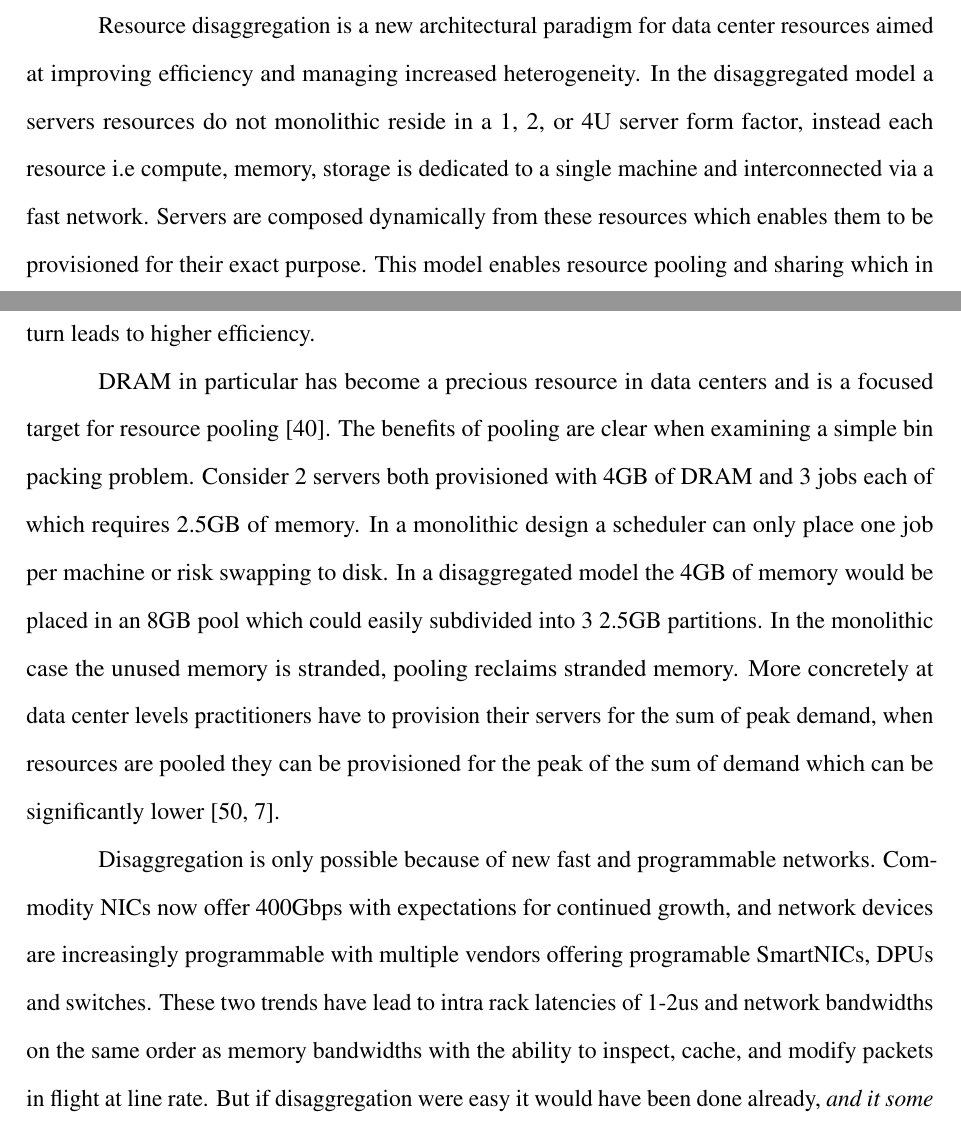
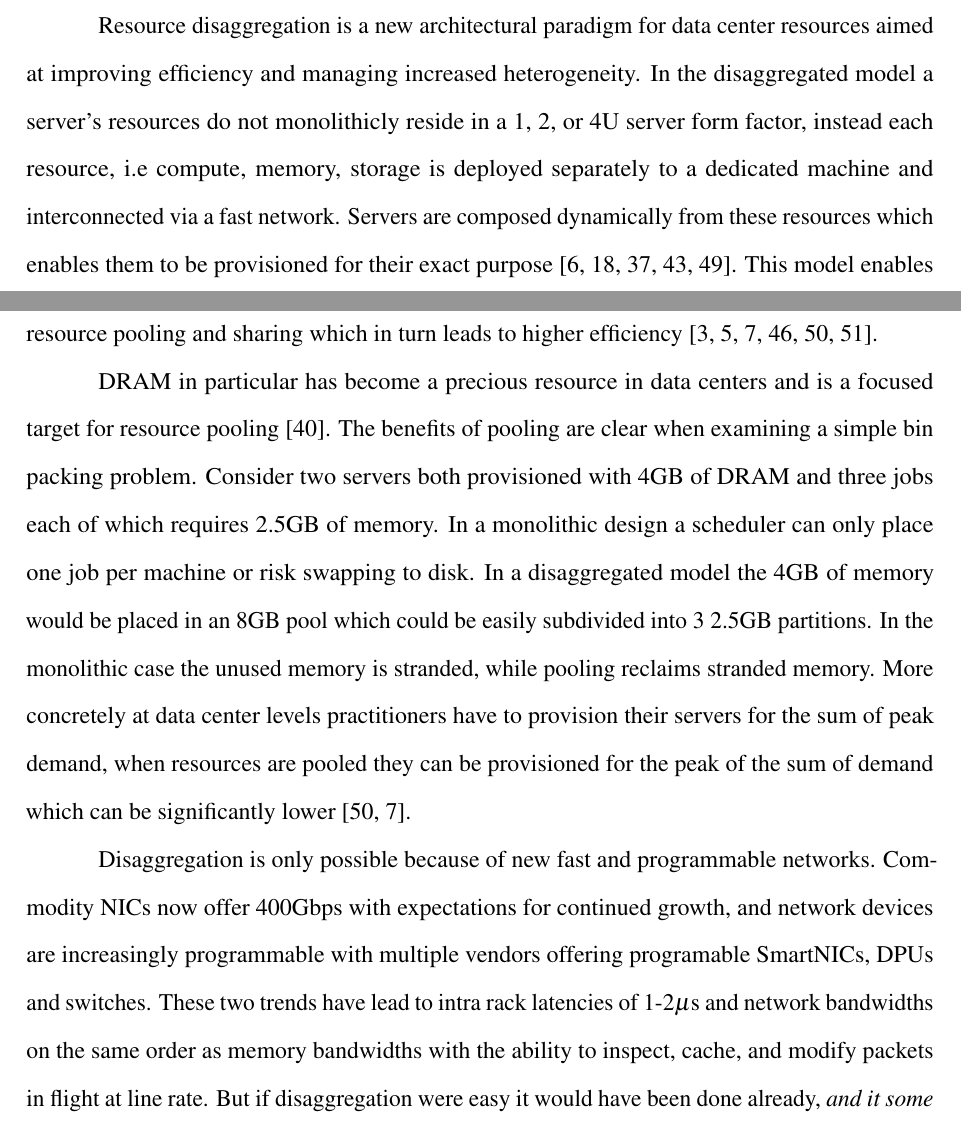
Before and after one commit to wantonsolutions/Thesis, a LaTeX thesis (thesis.tex): two parts of pages 13 and 14 of 41, joined at a grey line, cut so that both start at the same text. Compiled offline with pdfLaTeX.

Commit message:
paragraph

```diff
--- a/thesis.tex
+++ b/thesis.tex
@@ -254,11 +254,12 @@ server design is increasingly heterogeneous with servers being designed for spec
 and workloads.
 
 Resource disaggregation is a new architectural paradigm for data center resources aimed at improving
-efficiency and managing increased heterogeneity. In the disaggregated model a servers resources do
-not monolithic reside in a 1, 2, or 4U server form factor, instead each resource i.e compute,
-memory, storage is dedicated to a single machine and interconnected via a fast network. Servers are
-composed dynamically from these resources which enables them to be provisioned for their exact
-purpose. This model enables resource pooling and sharing which in turn leads to higher efficiency.
+efficiency and managing increased heterogeneity. In the disaggregated model a server's resources do
+not monolithicly reside in a 1, 2, or 4U server form factor, instead each resource, i.e compute,
+memory, storage is deployed separately to a dedicated machine and interconnected via a fast network.
+Servers are composed dynamically from these resources which enables them to be provisioned for their
+exact purpose~\cite{dis-and-app,infiniswap,blade-server,decible,legoos}. This model enables resource
+pooling and sharing which in turn leads to higher efficiency~\cite{regions,fastswap,dsnf,aifm,supernic,ditto}.
 
 % DRAM in particular has quickly become a precious resource in the data center. Main memory capacity,
 % while growing has not kept up with CPU core counts. The result is that per-core memory capacity is
@@ -267,12 +268,12 @@ purpose. This model enables resource pooling and sharing which in turn leads to
 % software to manage them are still undecided.
 
 DRAM in particular has become a precious resource in data centers and is a focused target for
-resource pooling~\cite{micron-memorywall}. The benefits of pooling are clear when examining a
-simple bin packing problem. Consider 2 servers both provisioned with 4GB of DRAM and 3 jobs each of
+resource pooling~\cite{micron-memorywall}. The benefits of pooling are clear when examining a simple
+bin packing problem. Consider two servers both provisioned with 4GB of DRAM and three jobs each of
 which requires 2.5GB of memory. In a monolithic design a scheduler can only place one job per
 machine or risk swapping to disk. In a disaggregated model the 4GB of memory would be placed in an
-8GB pool which could easily subdivided into 3 2.5GB partitions. In the monolithic case the unused
-memory is stranded, pooling reclaims stranded memory.  More concretely at data center levels
+8GB pool which could be easily subdivided into 3 2.5GB partitions. In the monolithic case the unused
+memory is stranded, while pooling reclaims stranded memory.  More concretely at data center levels
 practitioners have to provision their servers for the sum of peak demand, when resources are pooled
 they can be provisioned for the peak of the sum of demand which can be significantly
 lower~\cite{supernic, dsnf}.
@@ -280,7 +281,7 @@ lower~\cite{supernic, dsnf}.
 Disaggregation is only possible because of new fast and programmable networks. Commodity NICs now
 offer 400Gbps with expectations for continued growth, and network devices are increasingly
 programmable with multiple vendors offering programable SmartNICs, DPUs and switches.  These two
-trends have lead to intra rack latencies of 1-2us and network bandwidths on the same order as memory
+trends have lead to intra rack latencies of 1-2{$\mu$}s and network bandwidths on the same order as memory
 bandwidths with the ability to inspect, cache, and modify packets in flight at line rate.
 %%
 But if disaggregation were easy it would have been done already, \textit{and it some cases it has}.
```
